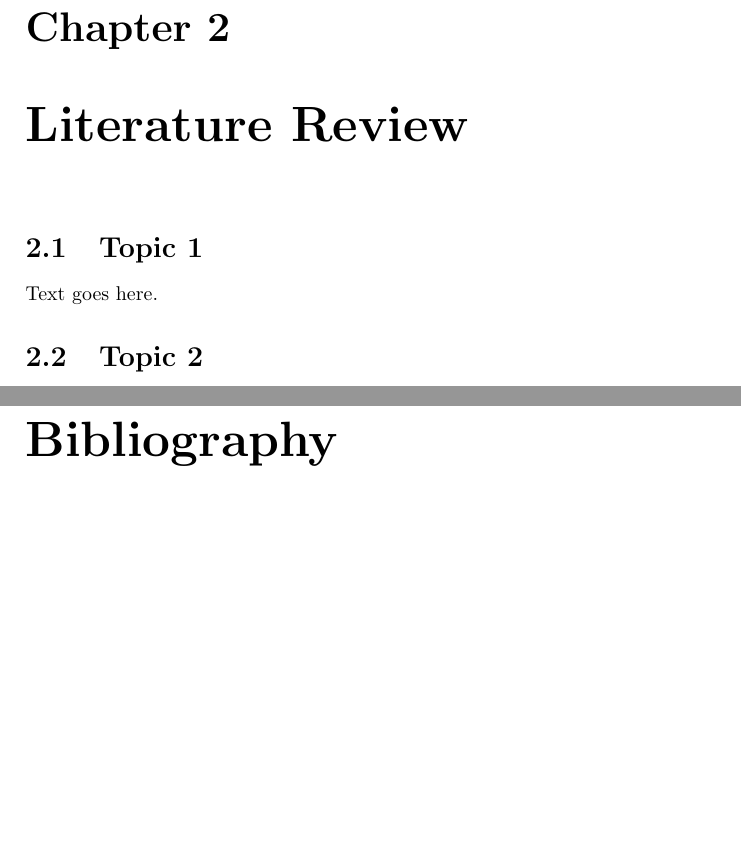
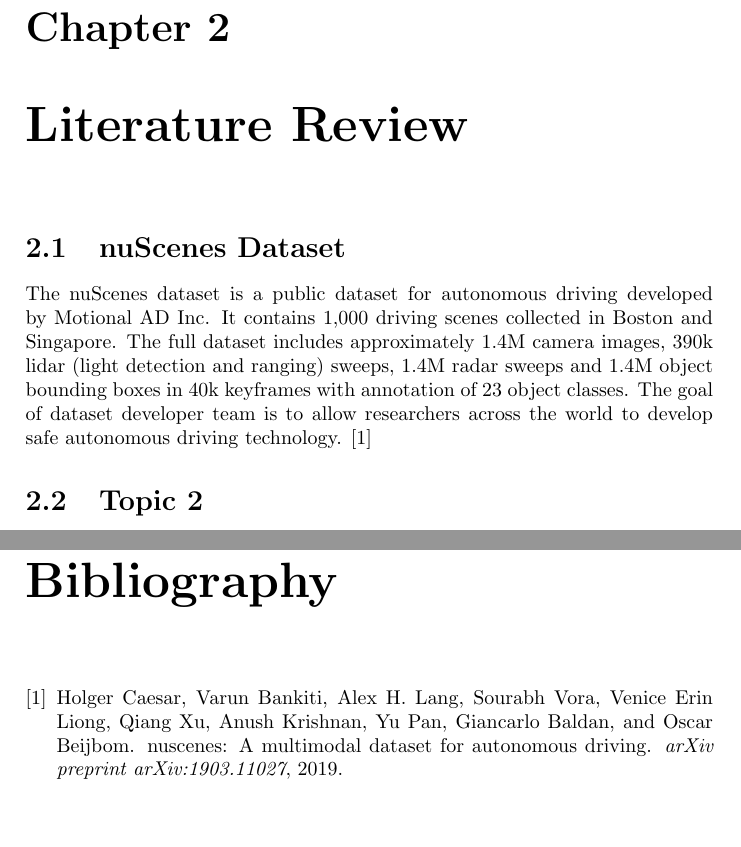
Before and after one commit to tunlaton11/H-PON-semantic-maps, a LaTeX document (report/main.tex, which reads report/chapters/2-literature-review.tex): two parts of pages 4 and 6 of 6, joined at a grey line, cut so that both start at the same text, the shorter picture padded with empty space. Compiled offline with pdfLaTeX.

Commit message:
add literature/nuscenes

```diff
--- a/report/chapters/2-literature-review.tex
+++ b/report/chapters/2-literature-review.tex
@@ -1,9 +1,9 @@
 \chapter{Literature Review}
 
 
-\section{Topic 1}
+\section{nuScenes Dataset}
 
-Text goes here.
+The nuScenes dataset is a public dataset for autonomous driving developed by Motional AD Inc. It contains 1,000 driving scenes collected in Boston and Singapore. The full dataset includes approximately 1.4M camera images, 390k lidar (light detection and ranging) sweeps, 1.4M radar sweeps and 1.4M object bounding boxes in 40k keyframes with annotation of 23 object classes. The goal of dataset developer team is to allow researchers across the world to develop safe autonomous driving technology. \cite{nuscenes2019}
 
 \section{Topic 2}
 
```
